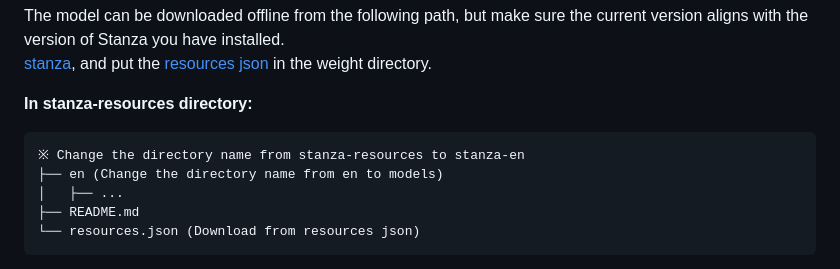
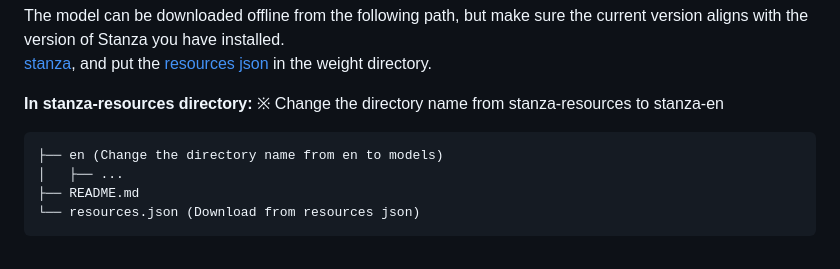
Before and after one commit to GGeeoonn/RaLD, a Markdown page: README.md, the part around the change. Rendered like a GitHub page.

````diff
--- a/README.md
+++ b/README.md
@@ -62,8 +62,8 @@ The model can be downloaded offline from the following path, but make sure the c
 [stanza](https://huggingface.co/stanfordnlp/stanza-en/tree/main), and put the [resources json](https://github.com/stanfordnlp/stanza-resources) in the weight directory. <br>
 
 **In stanza-resources directory:**
+※ Change the directory name from stanza-resources to stanza-en
 ```
-※ Change the directory name from stanza-resources to stanza-en
 ├── en (Change the directory name from en to models)
 │   ├── ...
 ├── README.md
````
